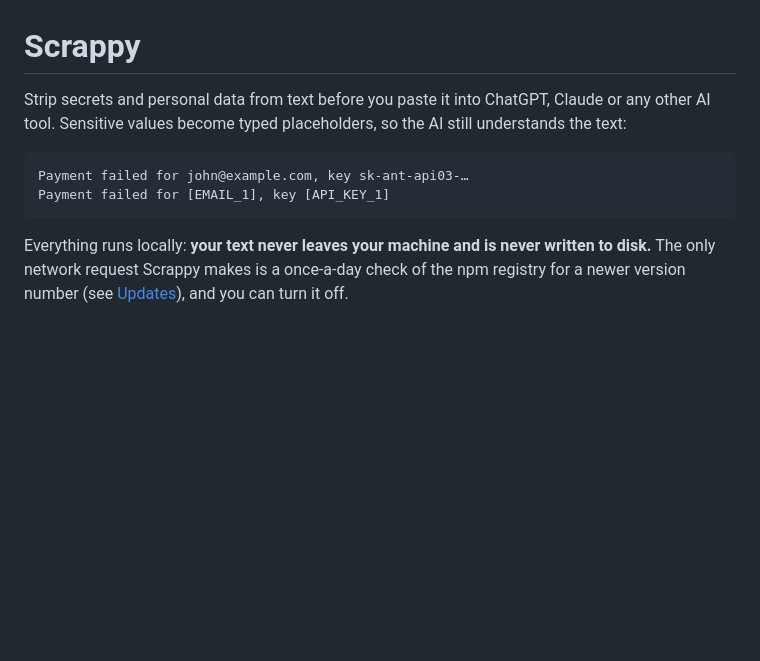
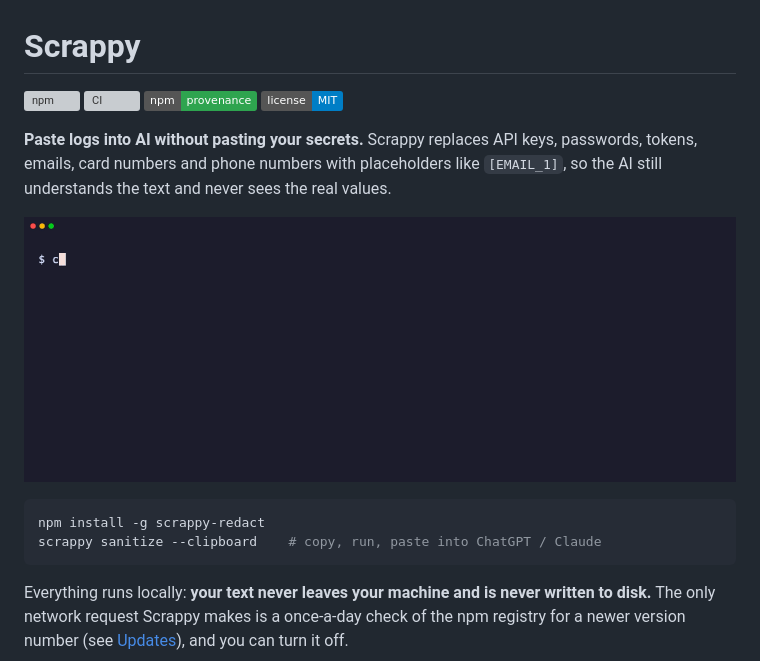
Before and after one commit to eyuDark/scrappy, a Markdown page: README.md, the part around the change. GitHub-like rendering; pictures changed too: docs/demo.gif (added); badges without logos; blank space fills up the shorter version; grey boxes are pictures that could not be loaded.

Commit message:
README demo, badges and safe issue templates
- Demo GIF recorded from docs/demo.tape (re-record with `vhs docs/demo.tape`).
- Badges, one-line pitch and quick start at the top of the README.
- Issue forms for missed detections, false positives and bugs; each asks
  for fake look-alikes only and to revoke anything posted by mistake.

````diff
--- a/README.md
+++ b/README.md
@@ -1,10 +1,17 @@
 # Scrappy
 
-Strip secrets and personal data from text before you paste it into ChatGPT, Claude or any other AI tool. Sensitive values become typed placeholders, so the AI still understands the text:
+[![npm](https://img.shields.io/npm/v/scrappy-redact?label=npm&color=cb3837)](https://www.npmjs.com/package/scrappy-redact)
+[![CI](https://github.com/eyuDark/scrappy/actions/workflows/ci.yml/badge.svg)](https://github.com/eyuDark/scrappy/actions/workflows/ci.yml)
+[![provenance](https://img.shields.io/badge/npm-provenance-2ea44f)](https://www.npmjs.com/package/scrappy-redact#provenance)
+[![license: MIT](https://img.shields.io/badge/license-MIT-blue)](LICENSE)
 
-```
-Payment failed for john@example.com, key sk-ant-api03-…
-Payment failed for [EMAIL_1], key [API_KEY_1]
+**Paste logs into AI without pasting your secrets.** Scrappy replaces API keys, passwords, tokens, emails, card numbers and phone numbers with placeholders like `[EMAIL_1]`, so the AI still understands the text and never sees the real values.
+
+![Scrappy turning a log full of secrets into placeholders](https://raw.githubusercontent.com/eyuDark/scrappy/main/docs/demo.gif)
+
+```sh
+npm install -g scrappy-redact
+scrappy sanitize --clipboard    # copy, run, paste into ChatGPT / Claude
 ```
 
 Everything runs locally: **your text never leaves your machine and is never written to disk.** The only network request Scrappy makes is a once-a-day check of the npm registry for a newer version number (see [Updates](#updates)), and you can turn it off.
````
Also changed, not shown: 5 other files.
